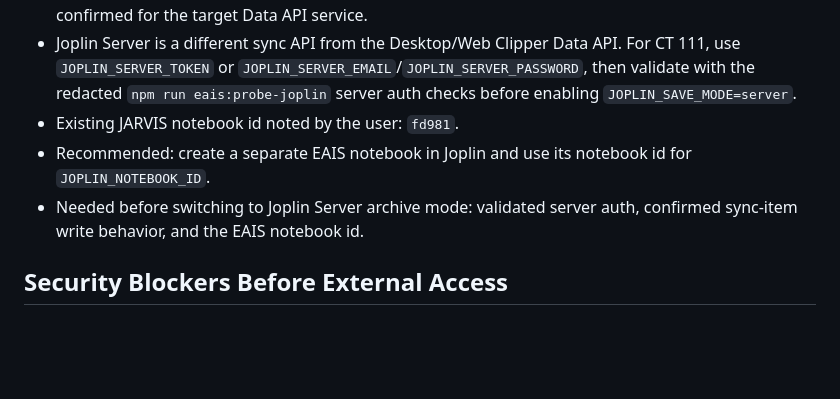
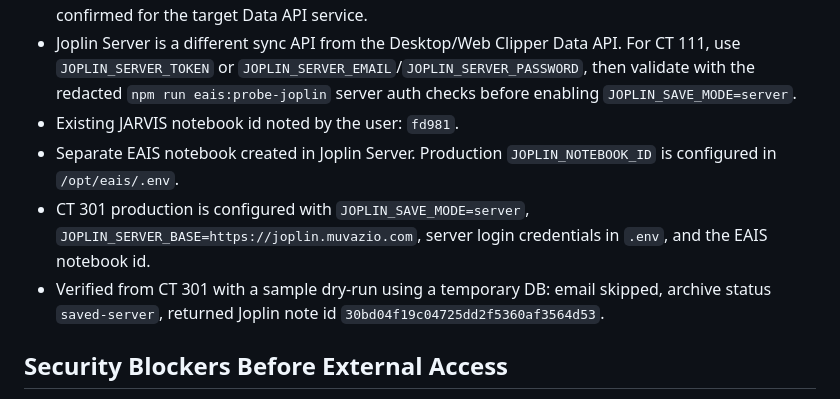
Before and after one commit to makeway4j/eais-dashboard, a Markdown page: docs/eais-start-readiness.md, the part around the change. GitHub-like rendering; blank space fills up the shorter version.

Commit message:
Document Joplin Server archive verification

```diff
--- a/docs/eais-start-readiness.md
+++ b/docs/eais-start-readiness.md
@@ -200,8 +200,9 @@ Remaining:
 - A user-provided REST token was tested against the locally reachable Windows Joplin Data API on `127.0.0.1:41184` and returned `HTTP 403 Invalid token`, so do not promote it to CT 301 until it is confirmed for the target Data API service.
 - Joplin Server is a different sync API from the Desktop/Web Clipper Data API. For CT 111, use `JOPLIN_SERVER_TOKEN` or `JOPLIN_SERVER_EMAIL`/`JOPLIN_SERVER_PASSWORD`, then validate with the redacted `npm run eais:probe-joplin` server auth checks before enabling `JOPLIN_SAVE_MODE=server`.
 - Existing JARVIS notebook id noted by the user: `fd981`.
-- Recommended: create a separate EAIS notebook in Joplin and use its notebook id for `JOPLIN_NOTEBOOK_ID`.
-- Needed before switching to Joplin Server archive mode: validated server auth, confirmed sync-item write behavior, and the EAIS notebook id.
+- Separate EAIS notebook created in Joplin Server. Production `JOPLIN_NOTEBOOK_ID` is configured in `/opt/eais/.env`.
+- CT 301 production is configured with `JOPLIN_SAVE_MODE=server`, `JOPLIN_SERVER_BASE=https://joplin.muvazio.com`, server login credentials in `.env`, and the EAIS notebook id.
+- Verified from CT 301 with a sample dry-run using a temporary DB: email skipped, archive status `saved-server`, returned Joplin note id `30bd04f19c04725dd2f5360af3564d53`.
 
 ## Security Blockers Before External Access
 
```
